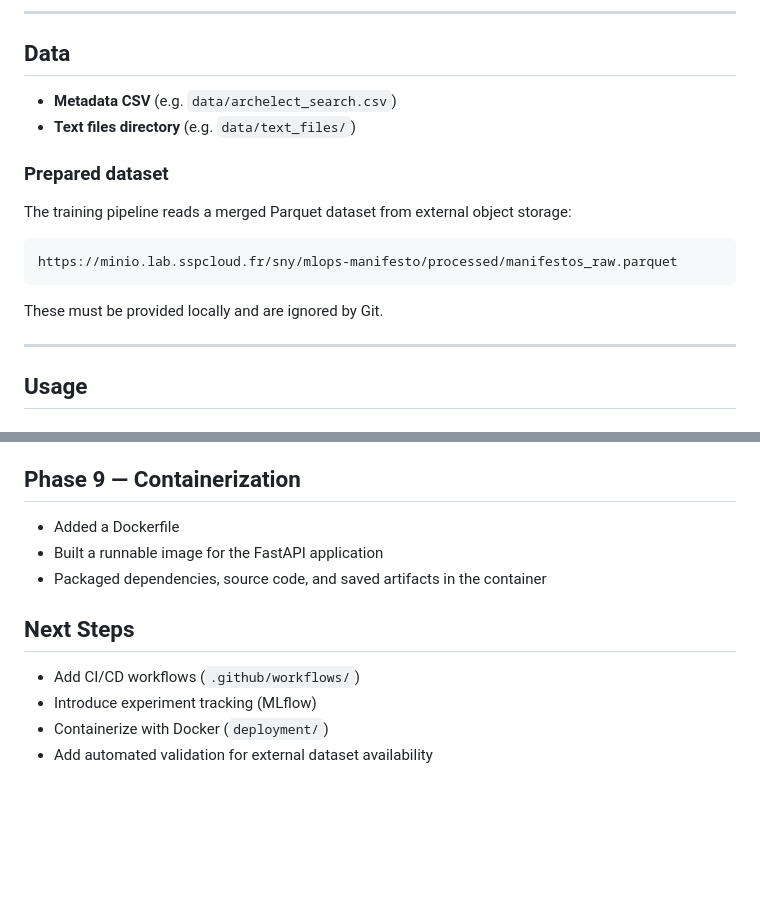
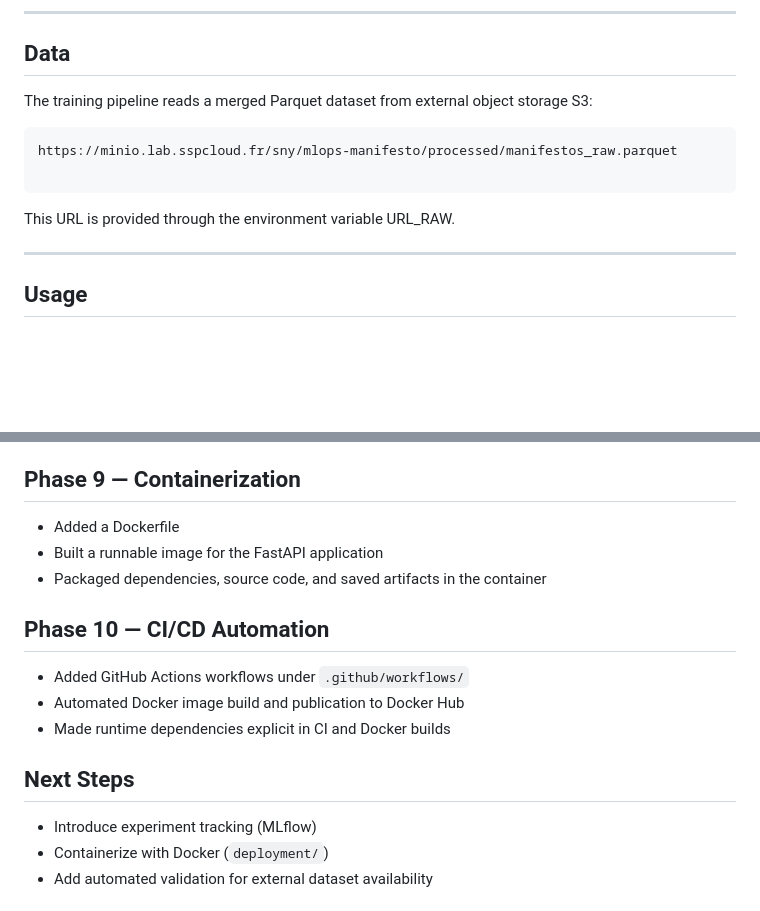
Before and after one commit to sarakpyny/MLOps-nlp-manifesto, a Markdown page: README.md, 2 parts joined by grey strips. Rendered like a GitHub page; blank space fills up the shorter version.

````diff
--- a/README.md
+++ b/README.md
@@ -109,18 +114,14 @@ The following are intentionally **not versioned**:
 
 ## Data
 
-* **Metadata CSV** (e.g. `data/archelect_search.csv`)
-* **Text files directory** (e.g. `data/text_files/`)
-
-### Prepared dataset
-
-The training pipeline reads a merged Parquet dataset from external object storage:
+The training pipeline reads a merged Parquet dataset from external object storage S3:
 
 ```bash
 https://minio.lab.sspcloud.fr/sny/mlops-manifesto/processed/manifestos_raw.parquet
+
 ```
 
-These must be provided locally and are ignored by Git.
+This URL is provided through the environment variable URL_RAW.
 
 ---
 
@@ -329,9 +351,14 @@ uv run pytest -v
 * Built a runnable image for the FastAPI application
 * Packaged dependencies, source code, and saved artifacts in the container
 
+## Phase 10 — CI/CD Automation
+
+* Added GitHub Actions workflows under `.github/workflows/`
+* Automated Docker image build and publication to Docker Hub
+* Made runtime dependencies explicit in CI and Docker builds
+
 ## Next Steps
 
-* Add CI/CD workflows (`.github/workflows/`)
 * Introduce experiment tracking (MLflow)
 * Containerize with Docker (`deployment/`)
 * Add automated validation for external dataset availability
````
Also changed, not shown: other parts of README.md (+37 -11 lines).
